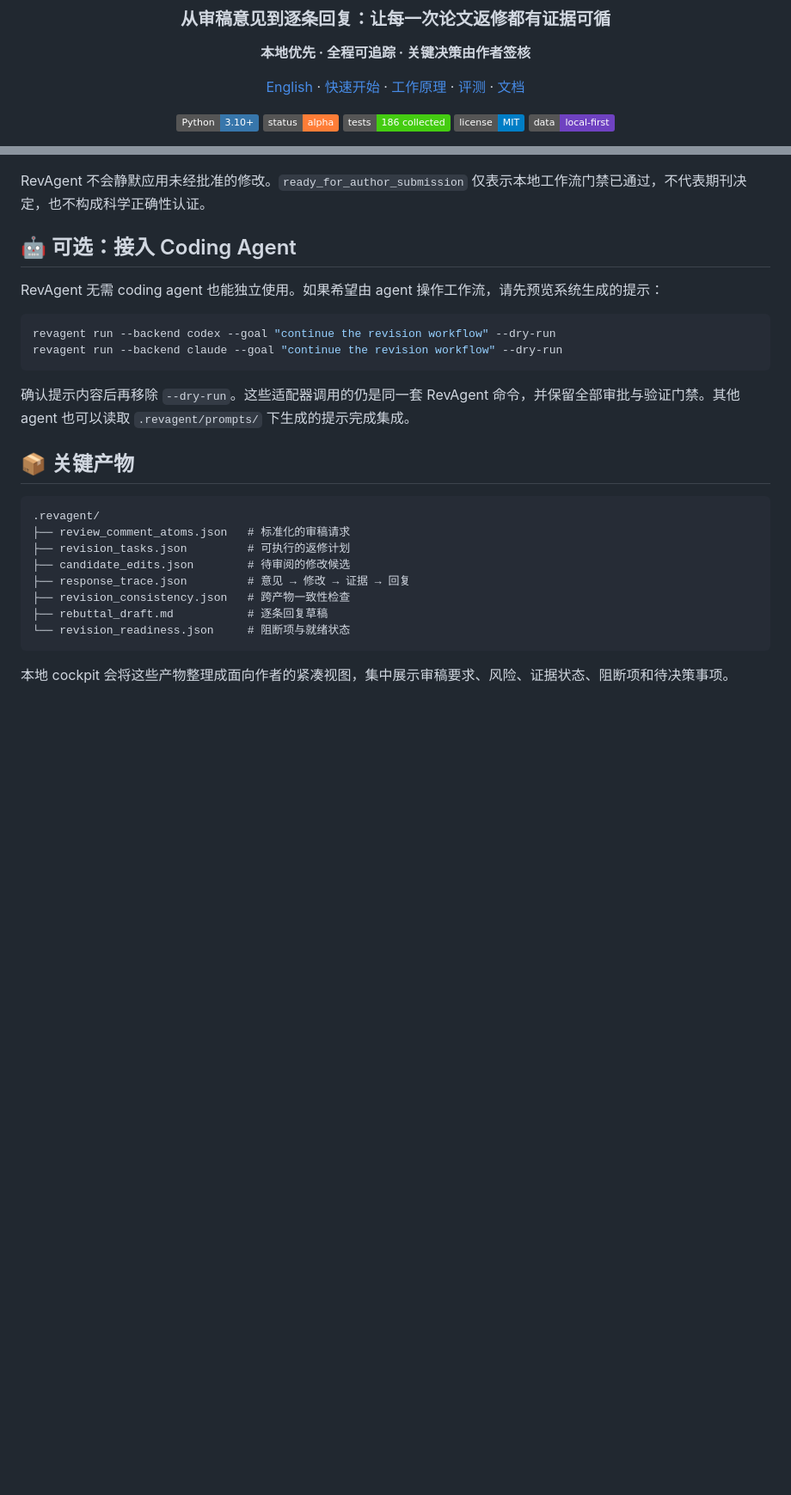
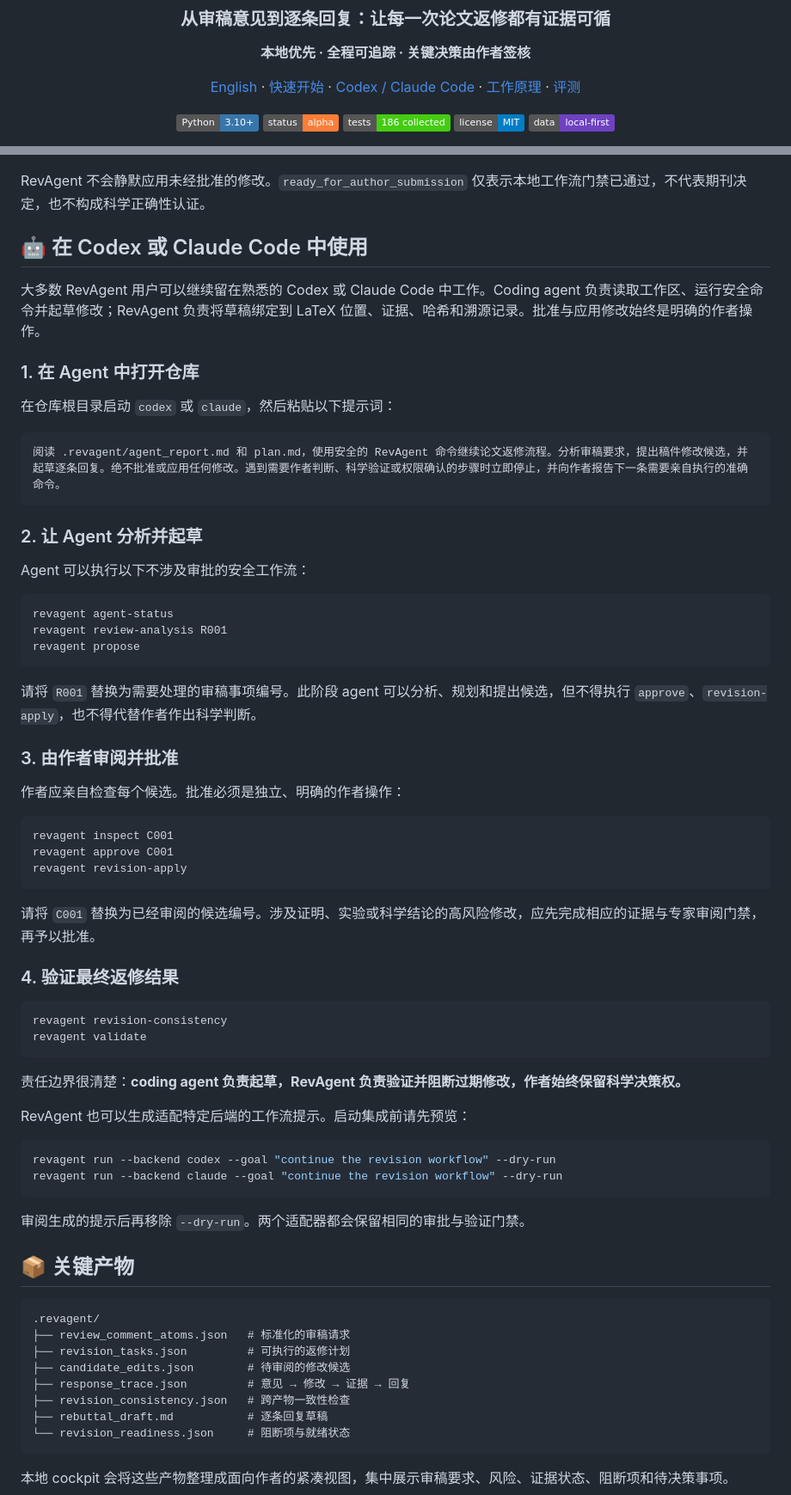
Before and after one commit to chenyongssss/revagent, a Markdown page: README.zh-CN.md, 2 parts joined by grey strips. Shown at 86% size. Rendered like a GitHub page; badges without logos; blank space fills up the shorter version.

````diff
--- a/README.zh-CN.md
+++ b/README.zh-CN.md
@@ -6,7 +6,7 @@
 
 **本地优先 · 全程可追踪 · 关键决策由作者签核**
 
-[English](README.md) · [快速开始](#快速开始) · [工作原理](#工作原理) · [评测](#评测) · [文档](#文档)
+[English](README.md) · [快速开始](#快速开始) · [Codex / Claude Code](#在-codex-或-claude-code-中使用) · [工作原理](#工作原理) · [评测](#评测)
 
 ![Python](https://img.shields.io/badge/Python-3.10%2B-3776AB?logo=python&logoColor=white)
 ![Status](https://img.shields.io/badge/status-alpha-orange)
@@ -100,16 +100,59 @@ revagent validate
 
 RevAgent 不会静默应用未经批准的修改。`ready_for_author_submission` 仅表示本地工作流门禁已通过，不代表期刊决定，也不构成科学正确性认证。
 
-## 🤖 可选：接入 Coding Agent
+## 🤖 在 Codex 或 Claude Code 中使用
 
-RevAgent 无需 coding agent 也能独立使用。如果希望由 agent 操作工作流，请先预览系统生成的提示：
+大多数 RevAgent 用户可以继续留在熟悉的 Codex 或 Claude Code 中工作。Coding agent 负责读取工作区、运行安全命令并起草修改；RevAgent 负责将草稿绑定到 LaTeX 位置、证据、哈希和溯源记录。批准与应用修改始终是明确的作者操作。
+
+### 1. 在 Agent 中打开仓库
+
+在仓库根目录启动 `codex` 或 `claude`，然后粘贴以下提示词：
+
+```text
+阅读 .revagent/agent_report.md 和 plan.md，使用安全的 RevAgent 命令继续论文返修流程。分析审稿要求，提出稿件修改候选，并起草逐条回复。绝不批准或应用任何修改。遇到需要作者判断、科学验证或权限确认的步骤时立即停止，并向作者报告下一条需要亲自执行的准确命令。
+```
+
+### 2. 让 Agent 分析并起草
+
+Agent 可以执行以下不涉及审批的安全工作流：
+
+```bash
+revagent agent-status
+revagent review-analysis R001
+revagent propose
+```
+
+请将 `R001` 替换为需要处理的审稿事项编号。此阶段 agent 可以分析、规划和提出候选，但不得执行 `approve`、`revision-apply`，也不得代替作者作出科学判断。
+
+### 3. 由作者审阅并批准
+
+作者应亲自检查每个候选。批准必须是独立、明确的作者操作：
+
+```bash
+revagent inspect C001
+revagent approve C001
+revagent revision-apply
+```
+
+请将 `C001` 替换为已经审阅的候选编号。涉及证明、实验或科学结论的高风险修改，应先完成相应的证据与专家审阅门禁，再予以批准。
+
+### 4. 验证最终返修结果
+
+```bash
+revagent revision-consistency
+revagent validate
+```
+
+责任边界很清楚：**coding agent 负责起草，RevAgent 负责验证并阻断过期修改，作者始终保留科学决策权。**
+
+RevAgent 也可以生成适配特定后端的工作流提示。启动集成前请先预览：
 
 ```bash
 revagent run --backend codex --goal "continue the revision workflow" --dry-run
 revagent run --backend claude --goal "continue the revision workflow" --dry-run
 ```
 
-确认提示内容后再移除 `--dry-run`。这些适配器调用的仍是同一套 RevAgent 命令，并保留全部审批与验证门禁。其他 agent 也可以读取 `.revagent/prompts/` 下生成的提示完成集成。
+审阅生成的提示后再移除 `--dry-run`。两个适配器都会保留相同的审批与验证门禁。
 
 ## 📦 关键产物
 
````
Also changed, not shown: README.md (+47 -4 lines).
